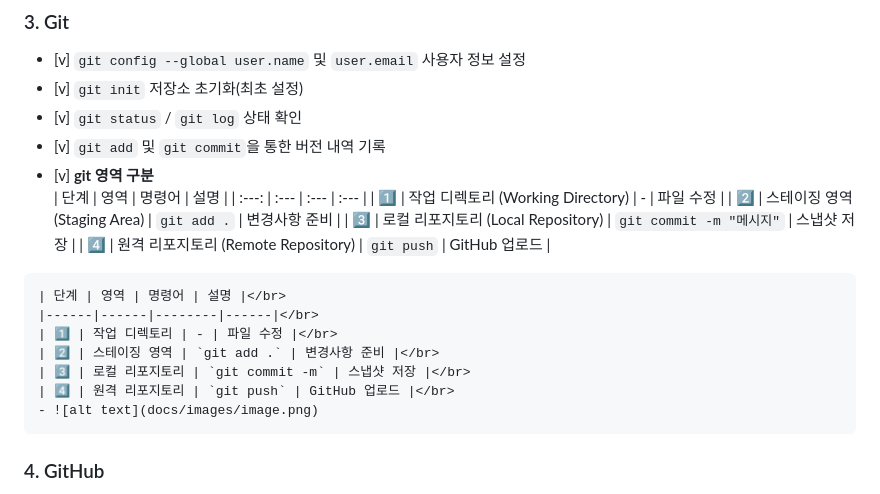
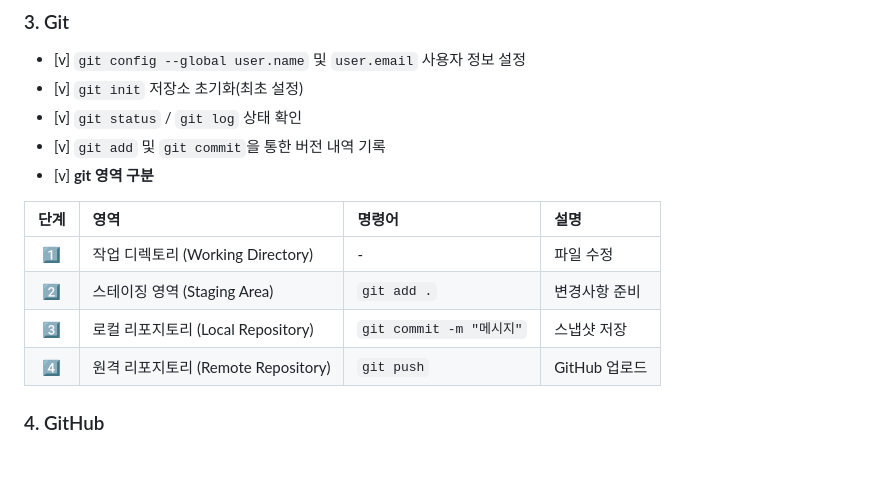
Before and after one commit to rye6837-web/Codyssey_1-1, a Markdown page: README.md, the part around the change. Drawn GitHub-style; blank space fills up the shorter version.

Commit message:
git commit_14

````diff
--- a/README.md
+++ b/README.md
@@ -51,22 +51,13 @@
 - [v] `git status` / `git log` 상태 확인
 - [v] `git add` 및 `git commit`을 통한 버전 내역 기록
 - [v] **git 영역 구분**<br/>
+
 | 단계 | 영역 | 명령어 | 설명 |
 | :---: | :--- | :--- | :--- |
 | 1️⃣ | 작업 디렉토리 (Working Directory) | - | 파일 수정 |
 | 2️⃣ | 스테이징 영역 (Staging Area) | `git add .` | 변경사항 준비 |
 | 3️⃣ | 로컬 리포지토리 (Local Repository) | `git commit -m "메시지"` | 스냅샷 저장 |
 | 4️⃣ | 원격 리포지토리 (Remote Repository) | `git push` | GitHub 업로드 |
-
-```
-| 단계 | 영역 | 명령어 | 설명 |</br>
-|------|------|--------|------|</br>
-| 1️⃣ | 작업 디렉토리 | - | 파일 수정 |</br>
-| 2️⃣ | 스테이징 영역 | `git add .` | 변경사항 준비 |</br>
-| 3️⃣ | 로컬 리포지토리 | `git commit -m` | 스냅샷 저장 |</br>
-| 4️⃣ | 원격 리포지토리 | `git push` | GitHub 업로드 |</br>
-- ![alt text](docs/images/image.png)
-```
 
 ### 4. GitHub
 - [v] GitHub 로그인 및 과제용 원격 저장소(Repository) 생성
````
